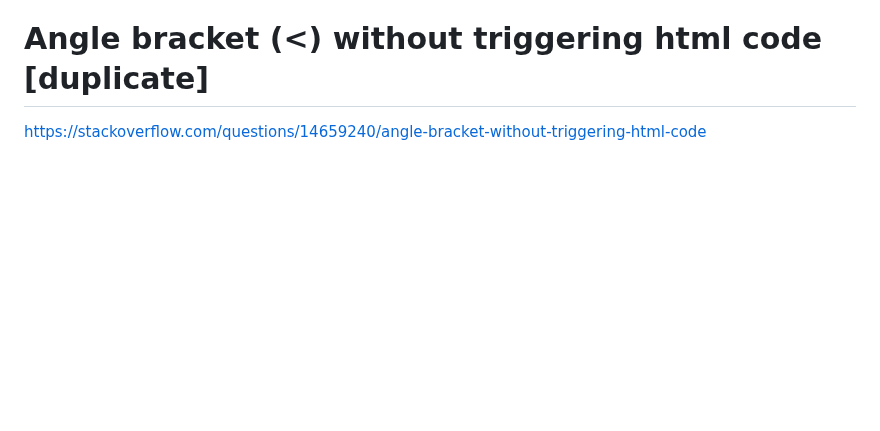
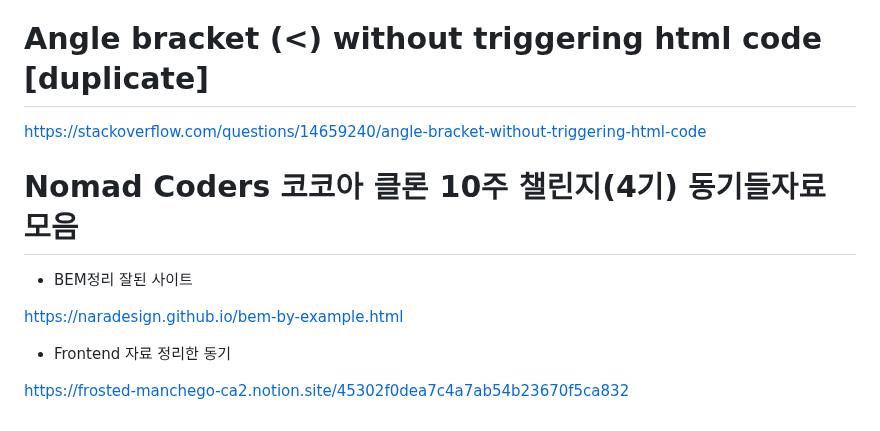
Before and after one commit to YoungHaKim7/html_css_js_web_dev, a Markdown page: README.md, the part around the change. GitHub-like rendering; blank space fills up the shorter version.

```diff
--- a/README.md
+++ b/README.md
@@ -256,3 +256,14 @@ https://github.com/tipjs/javascript-style-guide
 # Angle bracket (<) without triggering html code [duplicate]
 
 https://stackoverflow.com/questions/14659240/angle-bracket-without-triggering-html-code
+
+
+# Nomad Coders 코코아 클론 10주 챌린지(4기) 동기들자료 모음
+
+- BEM정리 잘된 사이트
+
+https://naradesign.github.io/bem-by-example.html
+
+- Frontend 자료 정리한 동기
+
+https://frosted-manchego-ca2.notion.site/45302f0dea7c4a7ab54b23670f5ca832
```
